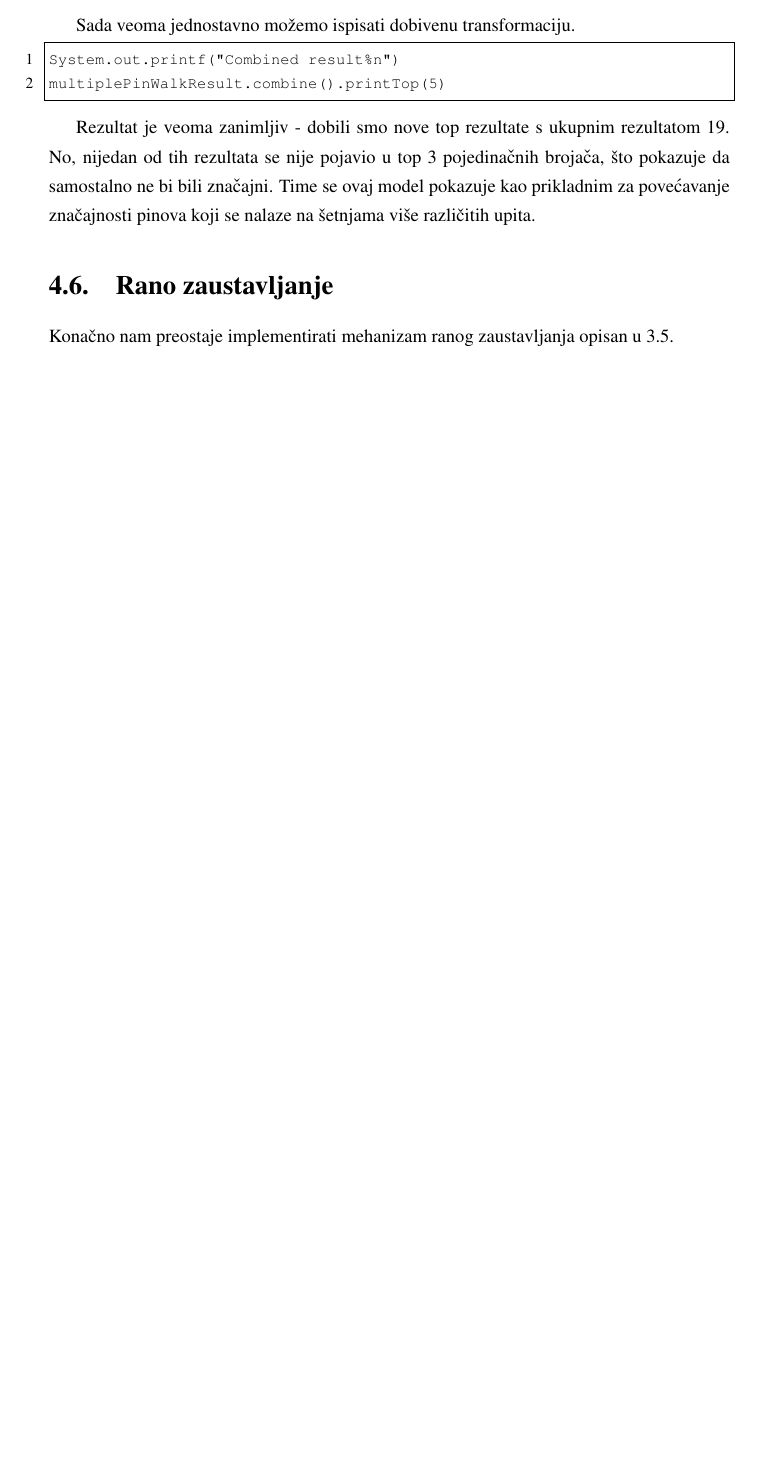
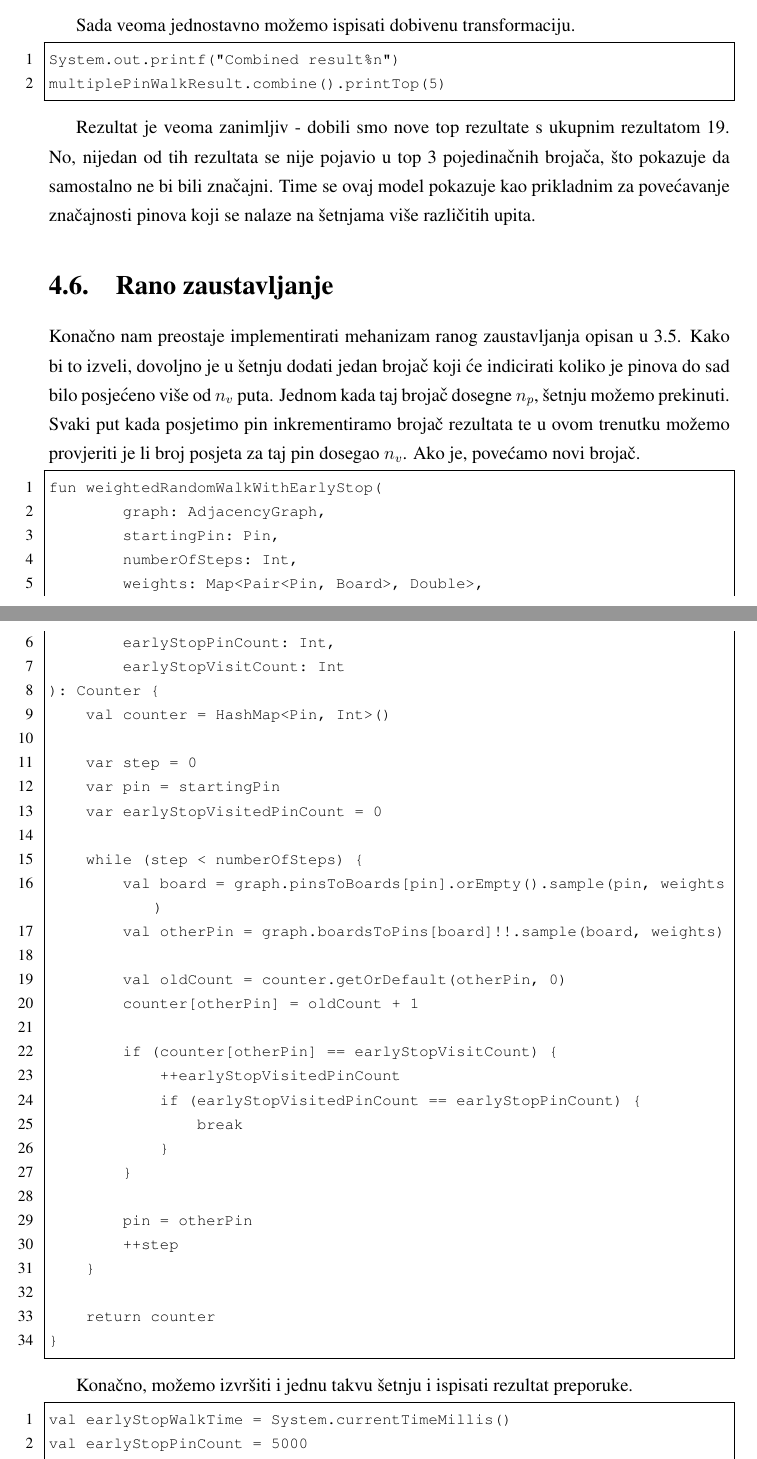
Before and after one commit to mrPjer/pixie, a LaTeX thesis (paper/seminar.tex): part of page 19 of 22 before the commit and two parts of pages 19 and 20 of 24 after it, the two joined at a grey line, cut so that both start at the same text, the shorter picture padded with empty space. Compiled offline with pdfLaTeX.

Commit message:
Early stop

```diff
--- a/paper/seminar.tex
+++ b/paper/seminar.tex
@@ -512,4 +512,48 @@ Rezultat je veoma zanimljiv - dobili smo nove top rezultate s ukupnim rezultatom
 
 \section{Rano zaustavljanje}
 
-Konačno nam preostaje implementirati mehanizam ranog zaustavljanja opisan u \ref{early-stop}.
+Konačno nam preostaje implementirati mehanizam ranog zaustavljanja opisan u \ref{early-stop}. Kako bi to izveli, dovoljno je u šetnju dodati jedan brojač koji će indicirati koliko je pinova do sad bilo posjećeno više od $n_v$ puta. Jednom kada taj brojač dosegne $n_p$, šetnju možemo prekinuti. Svaki put kada posjetimo pin inkrementiramo brojač rezultata te u ovom trenutku možemo provjeriti je li broj posjeta za taj pin dosegao $n_v$. Ako je, povećamo novi brojač.
+
+\begin{lstlisting}
+fun weightedRandomWalkWithEarlyStop(
+        graph: AdjacencyGraph,
+        startingPin: Pin,
+        numberOfSteps: Int,
+        weights: Map<Pair<Pin, Board>, Double>,
+        earlyStopPinCount: Int,
+        earlyStopVisitCount: Int
+): Counter {
+    val counter = HashMap<Pin, Int>()
+
+    var step = 0
+    var pin = startingPin
+    var earlyStopVisitedPinCount = 0
+
+    while (step < numberOfSteps) {
+        val board = graph.pinsToBoards[pin].orEmpty().sample(pin, weights)
+        val otherPin = graph.boardsToPins[board]!!.sample(board, weights)
+
+        val oldCount = counter.getOrDefault(otherPin, 0)
+        counter[otherPin] = oldCount + 1
+
+        if (counter[otherPin] == earlyStopVisitCount) {
+            ++earlyStopVisitedPinCount
+            if (earlyStopVisitedPinCount == earlyStopPinCount) {
+                break
+            }
+        }
+
+        pin = otherPin
+        ++step
+    }
+
+    return counter
+}
+\end{lstlisting}
+
+Konačno, možemo izvršiti i jednu takvu šetnju i ispisati rezultat preporuke.
+
+\begin{lstlisting}
+val earlyStopWalkTime = System.currentTimeMillis()
+val earlyStopPinCount = 5000
+val earlyStopVisitCount = 2
```
Also changed, not shown: paper/seminar.tex (7 more changed lines), 1 other file.
